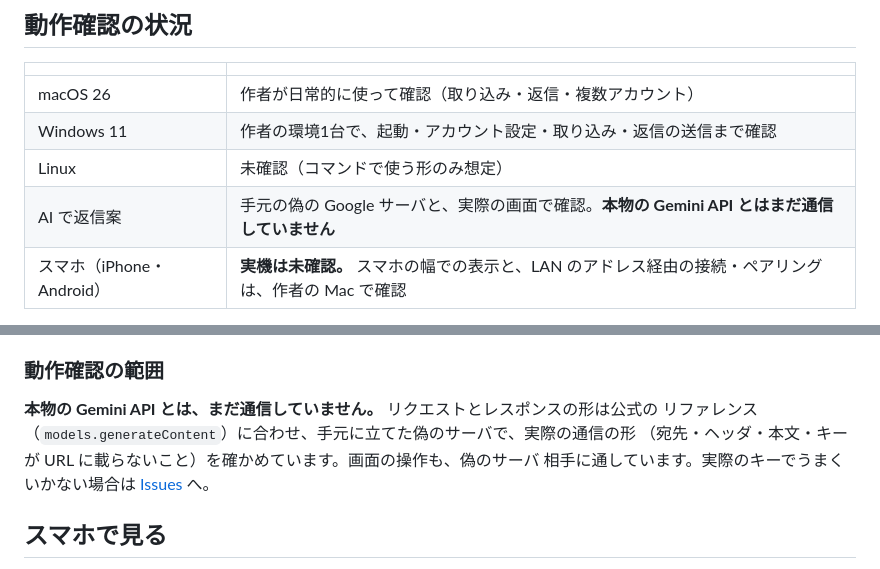
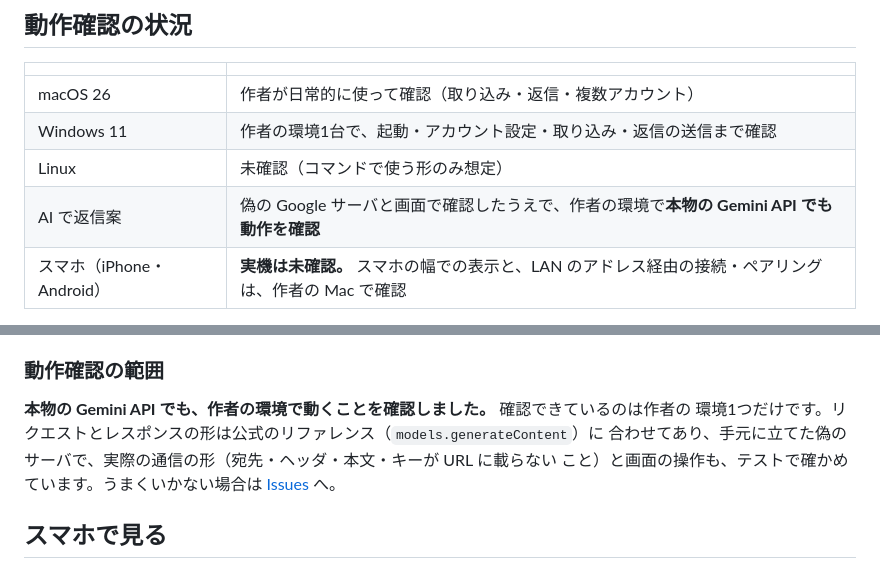
Before and after one commit to masarusama/fukidashi, a Markdown page: README.md, 2 parts joined by grey strips. Rendered like a GitHub page.

Commit message:
AI で返信案が、本物の Gemini API で動いたことを README に反映する
「本物の Gemini API とはまだ通信していません」と書いていたが、利用者の
環境で実際に動くことを確認できた。動作確認の表と、AI の節の「動作確認の
範囲」を事実に合わせた。確認できているのは作者の環境1つだけ、とも書く。

Co-Authored-By: Claude Sonnet 5.5 <noreply@anthropic.com>

```diff
--- a/README.md
+++ b/README.md
@@ -40,7 +40,7 @@ Gmail が読みにくい原因は見た目ではなくデータの持ち方な
 | macOS 26 | 作者が日常的に使って確認（取り込み・返信・複数アカウント） |
 | Windows 11 | 作者の環境1台で、起動・アカウント設定・取り込み・返信の送信まで確認 |
 | Linux | 未確認（コマンドで使う形のみ想定） |
-| AI で返信案 | 手元の偽の Google サーバと、実際の画面で確認。**本物の Gemini API とはまだ通信していません** |
+| AI で返信案 | 偽の Google サーバと画面で確認したうえで、作者の環境で**本物の Gemini API でも動作を確認** |
 | スマホ（iPhone・Android） | **実機は未確認。** スマホの幅での表示と、LAN のアドレス経由の接続・ペアリングは、作者の Mac で確認 |
 
 確認できているのは作者の環境だけです。ほかの環境で問題があれば
@@ -350,10 +350,10 @@ Google AI Studio の画面で確認してください（ドキュメントには
 
 ### 動作確認の範囲
 
-**本物の Gemini API とは、まだ通信していません。** リクエストとレスポンスの形は公式の
-リファレンス（`models.generateContent`）に合わせ、手元に立てた偽のサーバで、実際の通信の形
-（宛先・ヘッダ・本文・キーが URL に載らないこと）を確かめています。画面の操作も、偽のサーバ
-相手に通しています。実際のキーでうまくいかない場合は [Issues](../../issues) へ。
+**本物の Gemini API でも、作者の環境で動くことを確認しました。** 確認できているのは作者の
+環境1つだけです。リクエストとレスポンスの形は公式のリファレンス（`models.generateContent`）に
+合わせてあり、手元に立てた偽のサーバで、実際の通信の形（宛先・ヘッダ・本文・キーが URL に載らない
+こと）と画面の操作も、テストで確かめています。うまくいかない場合は [Issues](../../issues) へ。
 
 ## スマホで見る
 
```
